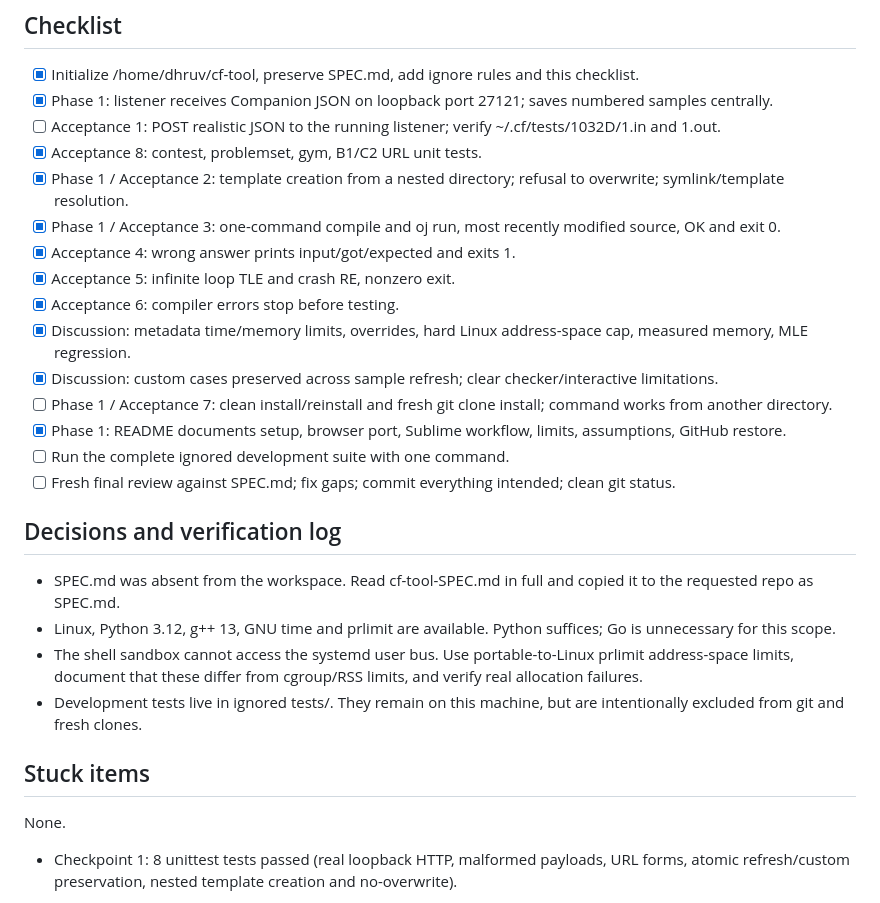
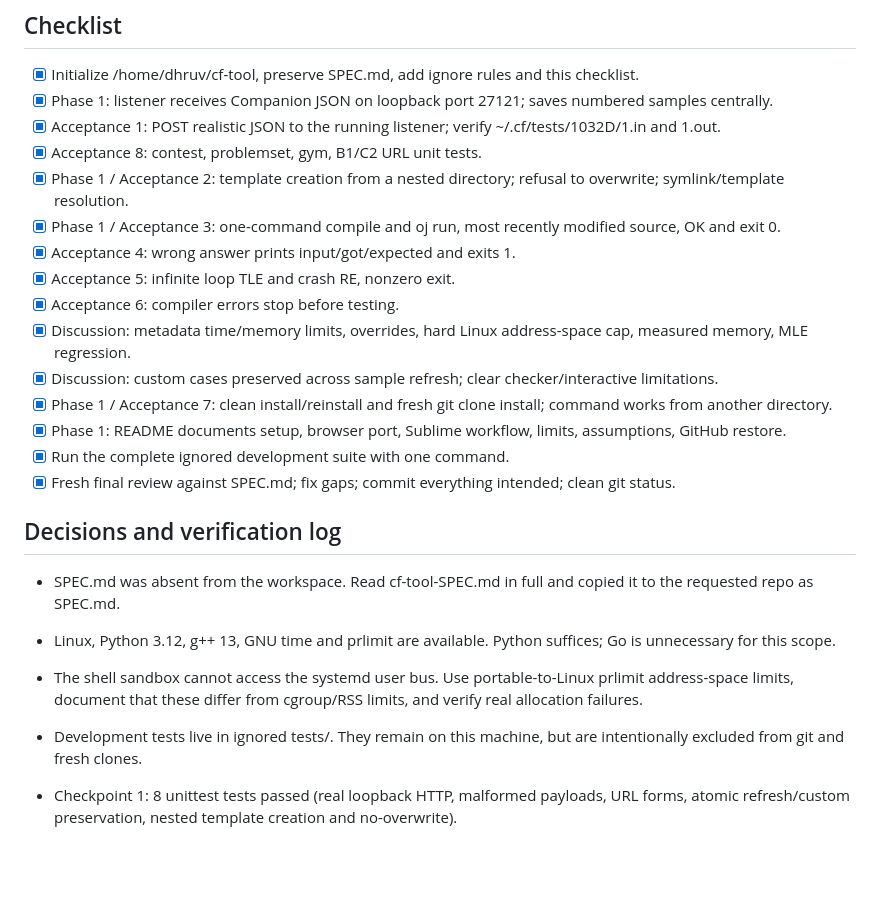
Before and after one commit to dhruvkshah75/cfast, a Markdown page: PROGRESS.md, the part around one of its changes. GitHub-like rendering; blank space fills up the shorter version.

```diff
--- a/PROGRESS.md
+++ b/PROGRESS.md
@@ -8,7 +8,7 @@ resource checks in the first version, and ignored development tests.
 
 - [x] Initialize /home/dhruv/cf-tool, preserve SPEC.md, add ignore rules and this checklist.
 - [x] Phase 1: listener receives Companion JSON on loopback port 27121; saves numbered samples centrally.
-- [ ] Acceptance 1: POST realistic JSON to the running listener; verify ~/.cf/tests/1032D/1.in and 1.out.
+- [x] Acceptance 1: POST realistic JSON to the running listener; verify ~/.cf/tests/1032D/1.in and 1.out.
 - [x] Acceptance 8: contest, problemset, gym, B1/C2 URL unit tests.
 - [x] Phase 1 / Acceptance 2: template creation from a nested directory; refusal to overwrite; symlink/template resolution.
 - [x] Phase 1 / Acceptance 3: one-command compile and oj run, most recently modified source, OK and exit 0.
@@ -17,10 +17,10 @@ resource checks in the first version, and ignored development tests.
 - [x] Acceptance 6: compiler errors stop before testing.
 - [x] Discussion: metadata time/memory limits, overrides, hard Linux address-space cap, measured memory, MLE regression.
 - [x] Discussion: custom cases preserved across sample refresh; clear checker/interactive limitations.
-- [ ] Phase 1 / Acceptance 7: clean install/reinstall and fresh git clone install; command works from another directory.
+- [x] Phase 1 / Acceptance 7: clean install/reinstall and fresh git clone install; command works from another directory.
 - [x] Phase 1: README documents setup, browser port, Sublime workflow, limits, assumptions, GitHub restore.
-- [ ] Run the complete ignored development suite with one command.
-- [ ] Fresh final review against SPEC.md; fix gaps; commit everything intended; clean git status.
+- [x] Run the complete ignored development suite with one command.
+- [x] Fresh final review against SPEC.md; fix gaps; commit everything intended; clean git status.
 
 ## Decisions and verification log
 
@@ -28,10 +28,6 @@ resource checks in the first version, and ignored development tests.
 - Linux, Python 3.12, g++ 13, GNU time and prlimit are available. Python suffices; Go is unnecessary for this scope.
 - The shell sandbox cannot access the systemd user bus. Use portable-to-Linux prlimit address-space limits, document that these differ from cgroup/RSS limits, and verify real allocation failures.
 - Development tests live in ignored tests/. They remain on this machine, but are intentionally excluded from git and fresh clones.
-
-## Stuck items
-
-None.
 
 - Checkpoint 1: 8 unittest tests passed (real loopback HTTP, malformed payloads, URL forms, atomic refresh/custom preservation, nested template creation and no-overwrite).
 - The shell sandbox denies socket creation; reran the same integration tests with authorized host access and they passed.
```
Also changed, not shown: other parts of PROGRESS.md (+14 -0 lines), README.md (+8 -4 lines), SPEC.md (+1 -1 lines).
